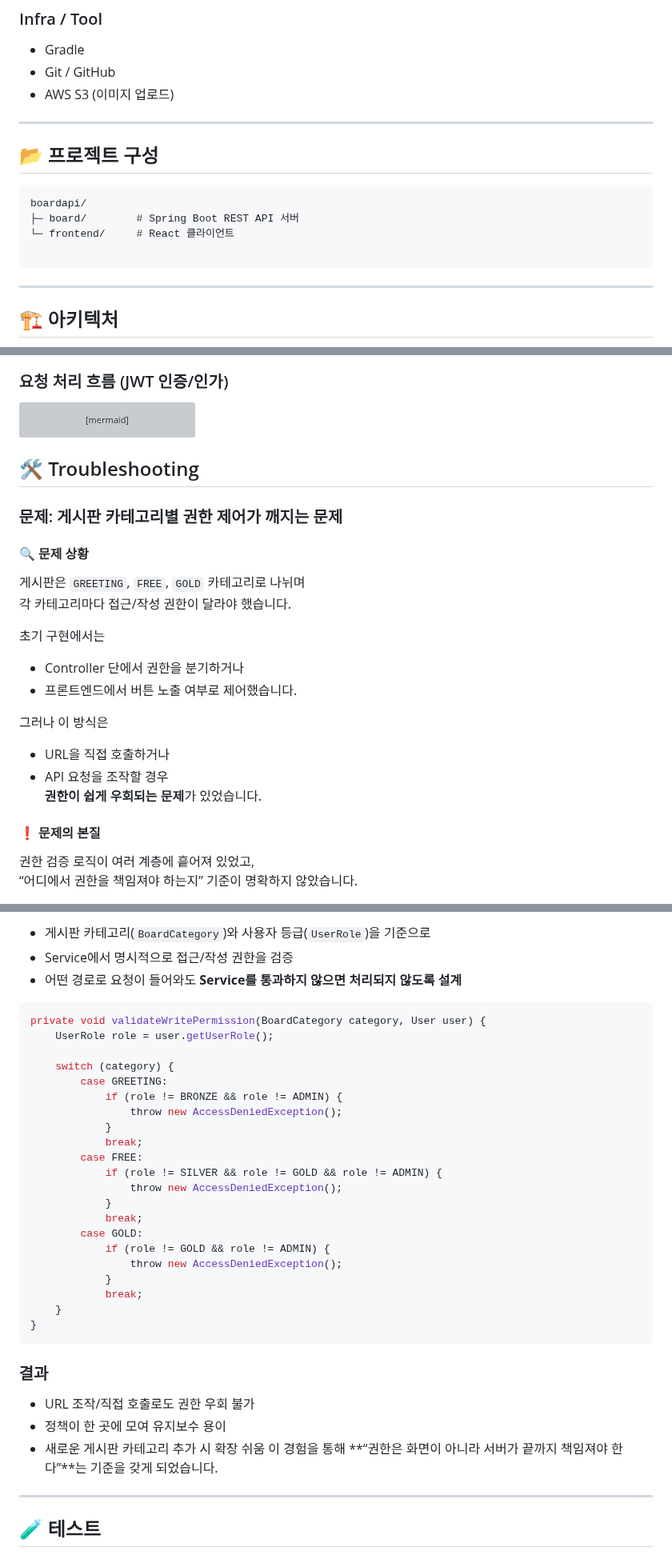
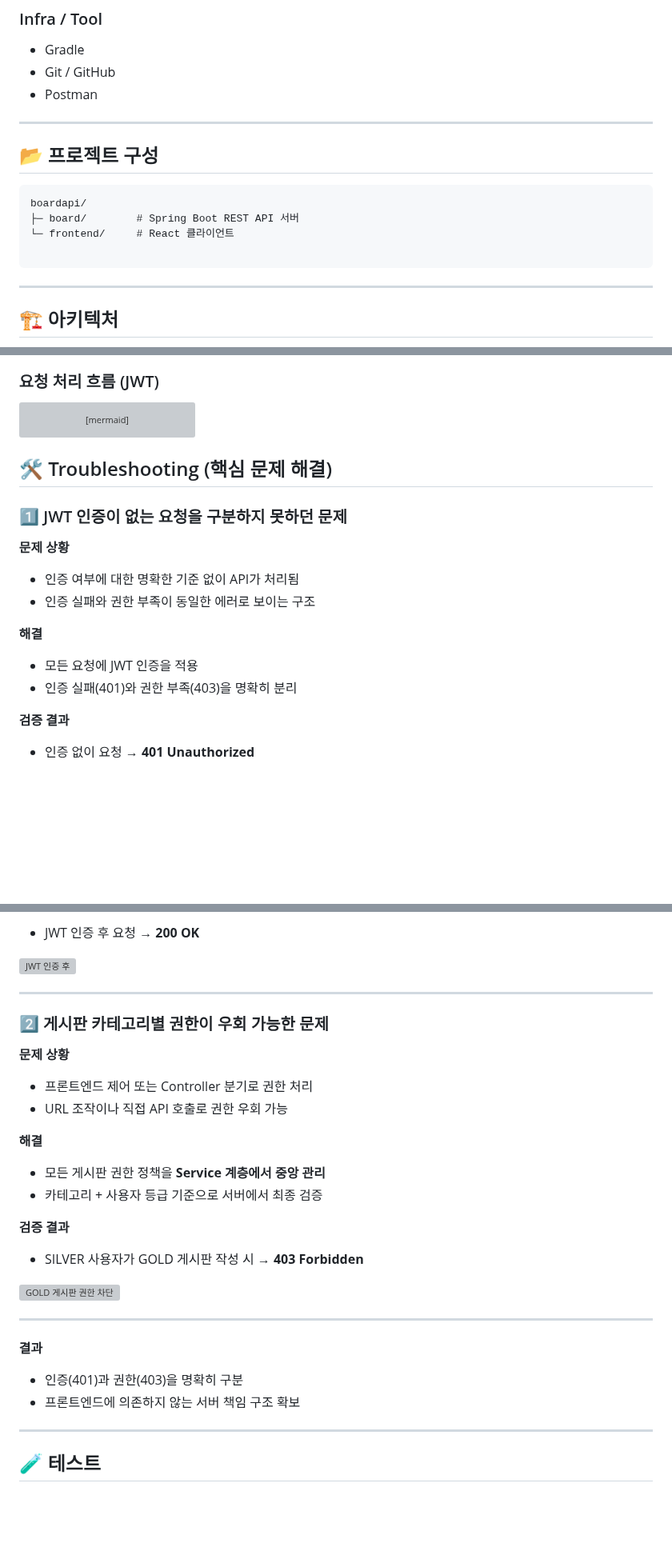
Before and after one commit to JeongEuiHan/boardapi-project, a Markdown page: README.md, 3 parts joined by grey strips. Shown at 80% size. Drawn GitHub-style; blank space fills up the shorter version; grey boxes are pictures that could not be loaded.

````diff
--- a/README.md
+++ b/README.md
@@ -94,7 +80,7 @@ Service 계층에서 정책을 중앙 집중 관리함으로써
 ### Infra / Tool
 - Gradle
 - Git / GitHub
-- AWS S3 (이미지 업로드)
+- Postman
 
 ---
 
@@ -107,7 +93,6 @@ boardapi/
 
 ```
 
-
 ---
 
 ## 🏗 아키텍처
@@ -122,5 +106,6 @@ flowchart LR
 ```
-### 요청 처리 흐름 (JWT 인증/인가)
+
+### 요청 처리 흐름 (JWT)
 
 ```mermaid
 sequenceDiagram
@@ -147,24 +132,19 @@ sequenceDiagram
         Filter-->>Client: 401 Unauthorized
     end
 ```
-## 🛠 Troubleshooting
+## 🛠 Troubleshooting (핵심 문제 해결)
 
-### 문제: 게시판 카테고리별 권한 제어가 깨지는 문제
+### 1️⃣ JWT 인증이 없는 요청을 구분하지 못하던 문제
 
-#### 🔍 문제 상황
-게시판은 `GREETING`, `FREE`, `GOLD` 카테고리로 나뉘며
-각 카테고리마다 접근/작성 권한이 달라야 했습니다.
+**문제 상황**
+- 인증 여부에 대한 명확한 기준 없이 API가 처리됨
+- 인증 실패와 권한 부족이 동일한 에러로 보이는 구조
 
-초기 구현에서는
-- Controller 단에서 권한을 분기하거나
-- 프론트엔드에서 버튼 노출 여부로 제어했습니다.
+**해결**
+- 모든 요청에 JWT 인증을 적용
+- 인증 실패(401)와 권한 부족(403)을 명확히 분리
 
-그러나 이 방식은
-- URL을 직접 호출하거나
-- API 요청을 조작할 경우
-**권한이 쉽게 우회되는 문제**가 있었습니다.
+**검증 결과**
 
-#### ❗ 문제의 본질
-권한 검증 로직이 여러 계층에 흩어져 있었고,
-“어디에서 권한을 책임져야 하는지” 기준이 명확하지 않았습니다.
+- 인증 없이 요청 → **401 Unauthorized**
 
@@ -173,37 +152,31 @@ sequenceDiagram
 
-- 게시판 카테고리(`BoardCategory`)와 사용자 등급(`UserRole`)을 기준으로
-- Service에서 명시적으로 접근/작성 권한을 검증
-- 어떤 경로로 요청이 들어와도 **Service를 통과하지 않으면 처리되지 않도록 설계**
+- JWT 인증 후 요청 → **200 OK**
 
-```java
-private void validateWritePermission(BoardCategory category, User user) {
-    UserRole role = user.getUserRole();
+![JWT 인증 후](docs/screenshots/auth-after.png)
 
-    switch (category) {
-        case GREETING:
-            if (role != BRONZE && role != ADMIN) {
-                throw new AccessDeniedException();
-            }
-            break;
-        case FREE:
-            if (role != SILVER && role != GOLD && role != ADMIN) {
-                throw new AccessDeniedException();
-            }
-            break;
-        case GOLD:
-            if (role != GOLD && role != ADMIN) {
-                throw new AccessDeniedException();
-            }
-            break;
-    }
-}
-```
-### 결과
-- URL 조작/직접 호출로도 권한 우회 불가
-- 정책이 한 곳에 모여 유지보수 용이
-- 새로운 게시판 카테고리 추가 시 확장 쉬움
-이 경험을 통해
-**“권한은 화면이 아니라 서버가 끝까지 책임져야 한다”**는 기준을 갖게 되었습니다.
+---
+
+### 2️⃣ 게시판 카테고리별 권한이 우회 가능한 문제
+
+**문제 상황**
+- 프론트엔드 제어 또는 Controller 분기로 권한 처리
+- URL 조작이나 직접 API 호출로 권한 우회 가능
+
+**해결**
+- 모든 게시판 권한 정책을 **Service 계층에서 중앙 관리**
+- 카테고리 + 사용자 등급 기준으로 서버에서 최종 검증
+
+**검증 결과**
+
+- SILVER 사용자가 GOLD 게시판 작성 시 → **403 Forbidden**
+
+![GOLD 게시판 권한 차단](docs/screenshots/forbidden-gold.png)
+
+---
+
+**결과**
+- 인증(401)과 권한(403)을 명확히 구분
+- 프론트엔드에 의존하지 않는 서버 책임 구조 확보
 
 ---
 
````
Also changed, not shown: other parts of README.md (+22 -38 lines).
